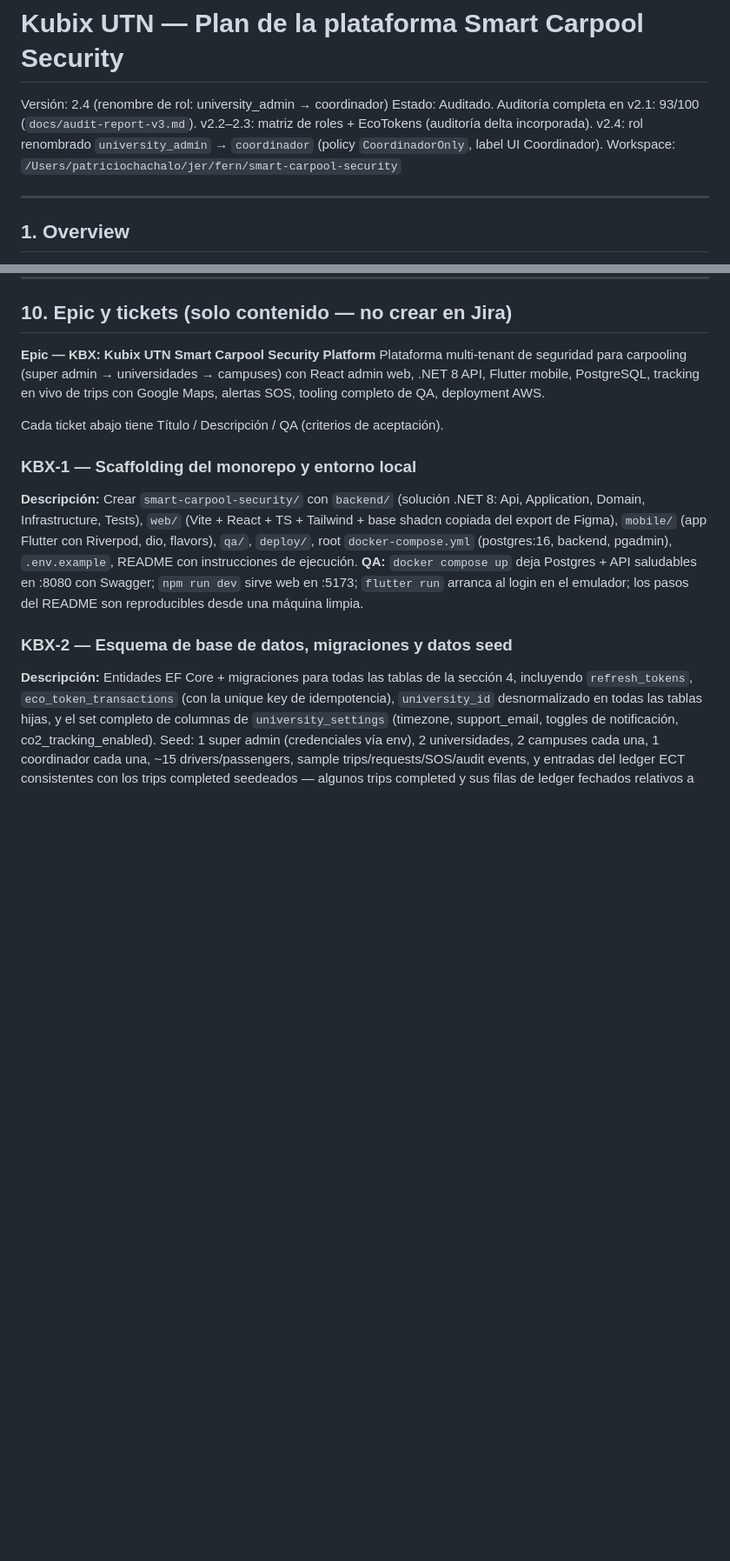
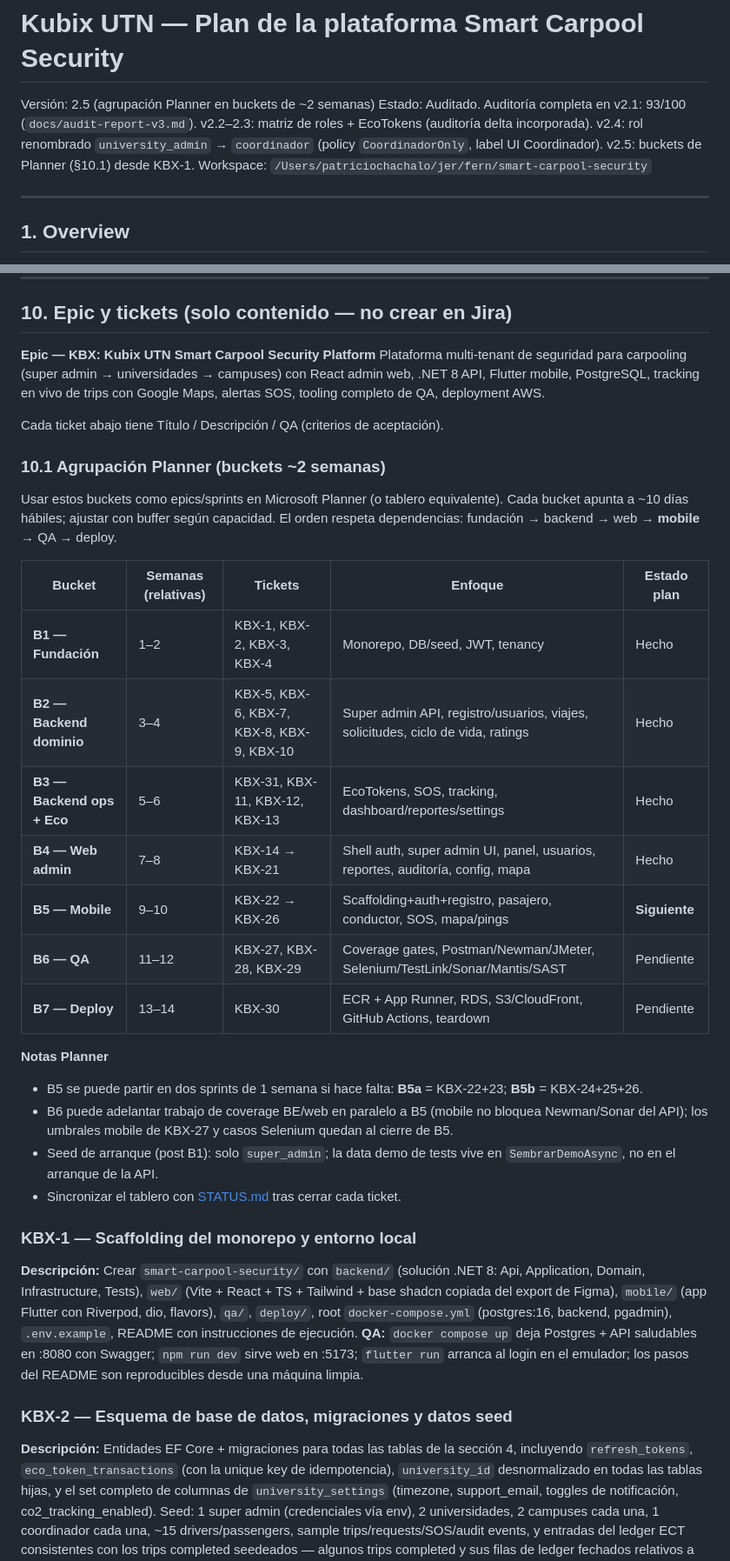
Before and after one commit to Melod7/smart-carpool-security-1, a Markdown page: PLAN.md, 2 parts joined by grey strips. Shown at 87% size. GitHub-like rendering; blank space fills up the shorter version.

Commit message:
docs(plan): buckets Planner B1–B7 desde KBX-1 (v2.5)

```diff
--- a/PLAN.md
+++ b/PLAN.md
@@ -1,7 +1,7 @@
 # Kubix UTN — Plan de la plataforma Smart Carpool Security
 
-Versión: 2.4 (renombre de rol: university_admin → coordinador)
-Estado: Auditado. Auditoría completa en v2.1: 93/100 (`docs/audit-report-v3.md`). v2.2–2.3: matriz de roles + EcoTokens (auditoría delta incorporada). v2.4: rol renombrado `university_admin` → `coordinador` (policy `CoordinadorOnly`, label UI Coordinador).
+Versión: 2.5 (agrupación Planner en buckets de ~2 semanas)
+Estado: Auditado. Auditoría completa en v2.1: 93/100 (`docs/audit-report-v3.md`). v2.2–2.3: matriz de roles + EcoTokens (auditoría delta incorporada). v2.4: rol renombrado `university_admin` → `coordinador` (policy `CoordinadorOnly`, label UI Coordinador). v2.5: buckets de Planner (§10.1) desde KBX-1.
 Workspace: `/Users/patriciochachalo/jer/fern/smart-carpool-security`
 
 ---
@@ -447,6 +447,26 @@ Plataforma multi-tenant de seguridad para carpooling (super admin → universida
 
 Cada ticket abajo tiene Título / Descripción / QA (criterios de aceptación).
 
+### 10.1 Agrupación Planner (buckets ~2 semanas)
+
+Usar estos buckets como epics/sprints en Microsoft Planner (o tablero equivalente). Cada bucket apunta a ~10 días hábiles; ajustar con buffer según capacidad. El orden respeta dependencias: fundación → backend → web → **mobile** → QA → deploy.
+
+| Bucket | Semanas (relativas) | Tickets | Enfoque | Estado plan |
+|---|---|---|---|---|
+| **B1 — Fundación** | 1–2 | KBX-1, KBX-2, KBX-3, KBX-4 | Monorepo, DB/seed, JWT, tenancy | Hecho |
+| **B2 — Backend dominio** | 3–4 | KBX-5, KBX-6, KBX-7, KBX-8, KBX-9, KBX-10 | Super admin API, registro/usuarios, viajes, solicitudes, ciclo de vida, ratings | Hecho |
+| **B3 — Backend ops + Eco** | 5–6 | KBX-31, KBX-11, KBX-12, KBX-13 | EcoTokens, SOS, tracking, dashboard/reportes/settings | Hecho |
+| **B4 — Web admin** | 7–8 | KBX-14 → KBX-21 | Shell auth, super admin UI, panel, usuarios, reportes, auditoría, config, mapa | Hecho |
+| **B5 — Mobile** | 9–10 | KBX-22 → KBX-26 | Scaffolding+auth+registro, pasajero, conductor, SOS, mapa/pings | **Siguiente** |
+| **B6 — QA** | 11–12 | KBX-27, KBX-28, KBX-29 | Coverage gates, Postman/Newman/JMeter, Selenium/TestLink/Sonar/Mantis/SAST | Pendiente |
+| **B7 — Deploy** | 13–14 | KBX-30 | ECR + App Runner, RDS, S3/CloudFront, GitHub Actions, teardown | Pendiente |
+
+**Notas Planner**
+- B5 se puede partir en dos sprints de 1 semana si hace falta: **B5a** = KBX-22+23; **B5b** = KBX-24+25+26.
+- B6 puede adelantar trabajo de coverage BE/web en paralelo a B5 (mobile no bloquea Newman/Sonar del API); los umbrales mobile de KBX-27 y casos Selenium quedan al cierre de B5.
+- Seed de arranque (post B1): solo `super_admin`; la data demo de tests vive en `SembrarDemoAsync`, no en el arranque de la API.
+- Sincronizar el tablero con [STATUS.md](STATUS.md) tras cerrar cada ticket.
+
 ### KBX-1 — Scaffolding del monorepo y entorno local
 **Descripción:** Crear `smart-carpool-security/` con `backend/` (solución .NET 8: Api, Application, Domain, Infrastructure, Tests), `web/` (Vite + React + TS + Tailwind + base shadcn copiada del export de Figma), `mobile/` (app Flutter con Riverpod, dio, flavors), `qa/`, `deploy/`, root `docker-compose.yml` (postgres:16, backend, pgadmin), `.env.example`, README con instrucciones de ejecución.
 **QA:** `docker compose up` deja Postgres + API saludables en :8080 con Swagger; `npm run dev` sirve web en :5173; `flutter run` arranca al login en el emulador; los pasos del README son reproducibles desde una máquina limpia.
```
Also changed, not shown: STATUS.md (+16 -3 lines).
